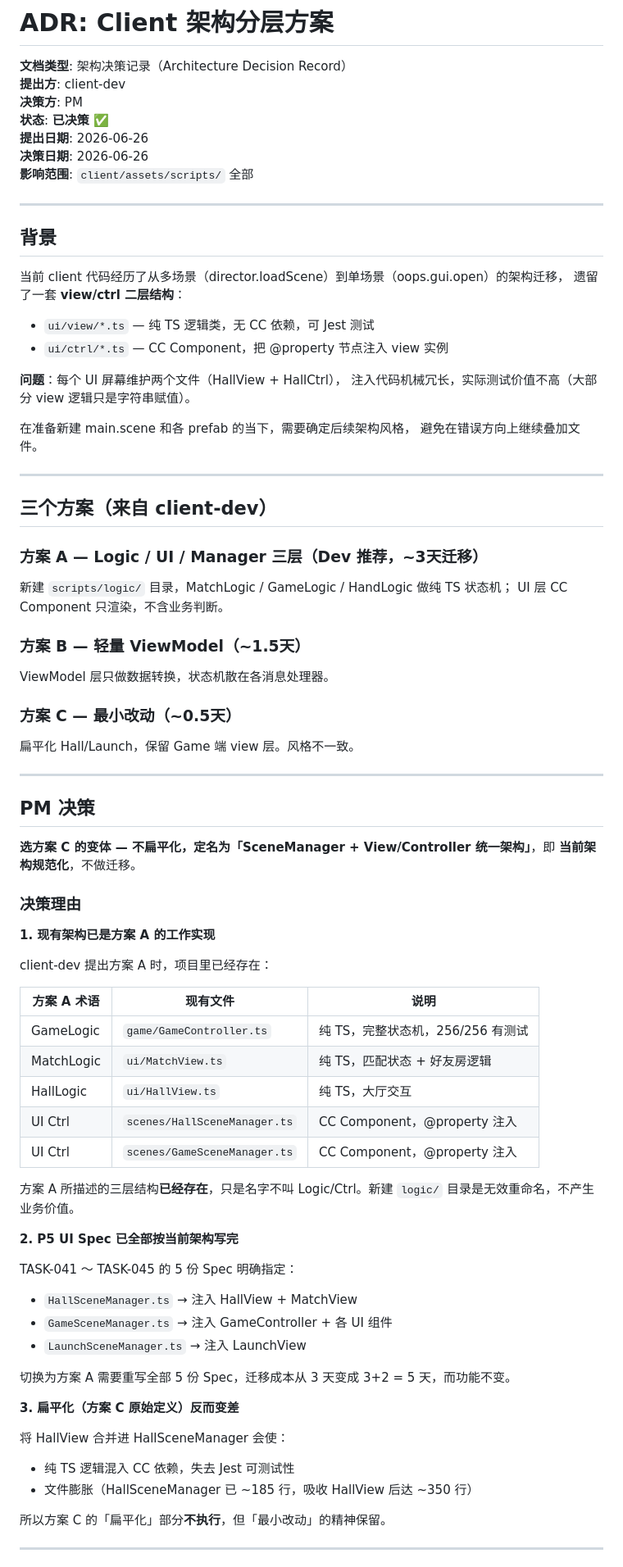
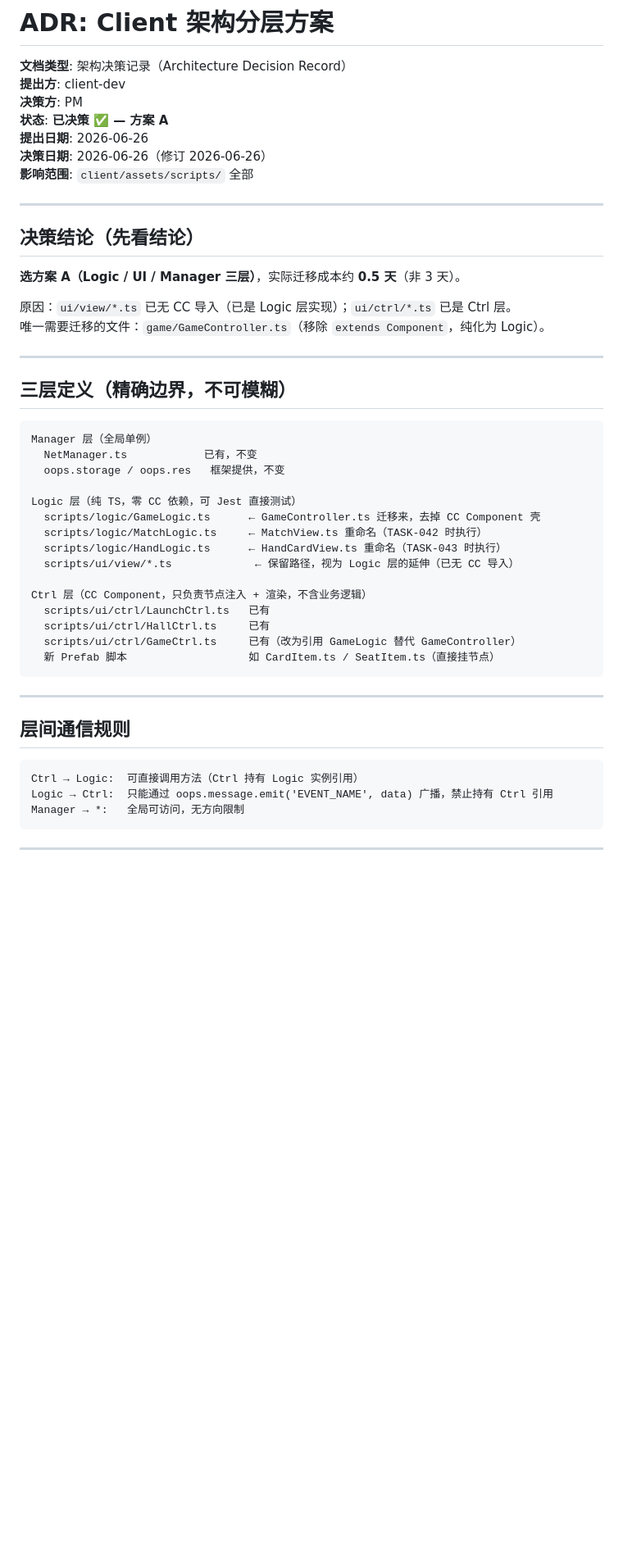
Before and after one commit to stanYQ/ming-an-doudizhu, a Markdown page: specs/adr-client-arch.md, the part around one of its changes. Shown at 82% size. GitHub-like rendering; blank space fills up the shorter version.

````diff
--- a/specs/adr-client-arch.md
+++ b/specs/adr-client-arch.md
@@ -3,82 +3,51 @@
 **文档类型**: 架构决策记录（Architecture Decision Record）
 **提出方**: client-dev
 **决策方**: PM
-**状态**: **已决策 ✅**
+**状态**: **已决策 ✅ — 方案 A**
 **提出日期**: 2026-06-26
-**决策日期**: 2026-06-26
+**决策日期**: 2026-06-26（修订 2026-06-26）
 **影响范围**: `client/assets/scripts/` 全部
 
 ---
 
-## 背景
+## 决策结论（先看结论）
 
-当前 client 代码经历了从多场景（director.loadScene）到单场景（oops.gui.open）的架构迁移，
-遗留了一套 **view/ctrl 二层结构**：
+**选方案 A（Logic / UI / Manager 三层）**，实际迁移成本约 **0.5 天**（非 3 天）。
 
-- `ui/view/*.ts` — 纯 TS 逻辑类，无 CC 依赖，可 Jest 测试
-- `ui/ctrl/*.ts` — CC Component，把 @property 节点注入 view 实例
-
-**问题**：每个 UI 屏幕维护两个文件（HallView + HallCtrl），
-注入代码机械冗长，实际测试价值不高（大部分 view 逻辑只是字符串赋值）。
-
-在准备新建 main.scene 和各 prefab 的当下，需要确定后续架构风格，
-避免在错误方向上继续叠加文件。
+原因：`ui/view/*.ts` 已无 CC 导入（已是 Logic 层实现）；`ui/ctrl/*.ts` 已是 Ctrl 层。
+唯一需要迁移的文件：`game/GameController.ts`（移除 `extends Component`，纯化为 Logic）。
 
 ---
 
-## 三个方案（来自 client-dev）
+## 三层定义（精确边界，不可模糊）
 
-### 方案 A — Logic / UI / Manager 三层（Dev 推荐，~3天迁移）
+```
+Manager 层（全局单例）
+  NetManager.ts            已有，不变
+  oops.storage / oops.res   框架提供，不变
 
-新建 `scripts/logic/` 目录，MatchLogic / GameLogic / HandLogic 做纯 TS 状态机；
-UI 层 CC Component 只渲染，不含业务判断。
+Logic 层（纯 TS，零 CC 依赖，可 Jest 直接测试）
+  scripts/logic/GameLogic.ts      ← GameController.ts 迁移来，去掉 CC Component 壳
+  scripts/logic/MatchLogic.ts     ← MatchView.ts 重命名（TASK-042 时执行）
+  scripts/logic/HandLogic.ts      ← HandCardView.ts 重命名（TASK-043 时执行）
+  scripts/ui/view/*.ts             ← 保留路径，视为 Logic 层的延伸（已无 CC 导入）
 
-### 方案 B — 轻量 ViewModel（~1.5天）
-
-ViewModel 层只做数据转换，状态机散在各消息处理器。
-
-### 方案 C — 最小改动（~0.5天）
-
-扁平化 Hall/Launch，保留 Game 端 view 层。风格不一致。
+Ctrl 层（CC Component，只负责节点注入 + 渲染，不含业务逻辑）
+  scripts/ui/ctrl/LaunchCtrl.ts   已有
+  scripts/ui/ctrl/HallCtrl.ts     已有
+  scripts/ui/ctrl/GameCtrl.ts     已有（改为引用 GameLogic 替代 GameController）
+  新 Prefab 脚本                   如 CardItem.ts / SeatItem.ts（直接挂节点）
+```
 
 ---
 
-## PM 决策
+## 层间通信规则
 
-**选方案 C 的变体 — 不扁平化，定名为「SceneManager + View/Controller 统一架构」**，即 **当前架构规范化**，不做迁移。
-
-### 决策理由
-
-**1. 现有架构已是方案 A 的工作实现**
-
-client-dev 提出方案 A 时，项目里已经存在：
-
-| 方案 A 术语 | 现有文件 | 说明 |
-|-------------|---------|------|
-| GameLogic   | `game/GameController.ts` | 纯 TS，完整状态机，256/256 有测试 |
-| MatchLogic  | `ui/MatchView.ts` | 纯 TS，匹配状态 + 好友房逻辑 |
-| HallLogic   | `ui/HallView.ts` | 纯 TS，大厅交互 |
-| UI Ctrl     | `scenes/HallSceneManager.ts` | CC Component，@property 注入 |
-| UI Ctrl     | `scenes/GameSceneManager.ts` | CC Component，@property 注入 |
-
-方案 A 所描述的三层结构**已经存在**，只是名字不叫 Logic/Ctrl。新建 `logic/` 目录是无效重命名，不产生业务价值。
-
-**2. P5 UI Spec 已全部按当前架构写完**
-
-TASK-041 ～ TASK-045 的 5 份 Spec 明确指定：
-- `HallSceneManager.ts` → 注入 HallView + MatchView
-- `GameSceneManager.ts` → 注入 GameController + 各 UI 组件
-- `LaunchSceneManager.ts` → 注入 LaunchView
-
-切换为方案 A 需要重写全部 5 份 Spec，迁移成本从 3 天变成 3+2 = 5 天，而功能不变。
-
-**3. 扁平化（方案 C 原始定义）反而变差**
-
-将 HallView 合并进 HallSceneManager 会使：
-- 纯 TS 逻辑混入 CC 依赖，失去 Jest 可测试性
-- 文件膨胀（HallSceneManager 已 ~185 行，吸收 HallView 后达 ~350 行）
-
-所以方案 C 的「扁平化」部分**不执行**，但「最小改动」的精神保留。
+```
+Ctrl → Logic:  可直接调用方法（Ctrl 持有 Logic 实例引用）
+Logic → Ctrl:  只能通过 oops.message.emit('EVENT_NAME', data) 广播，禁止持有 Ctrl 引用
+Manager → *:   全局可访问，无方向限制
+```
 
 ---
 
````
Also changed, not shown: other parts of specs/adr-client-arch.md (+207 -79 lines).
